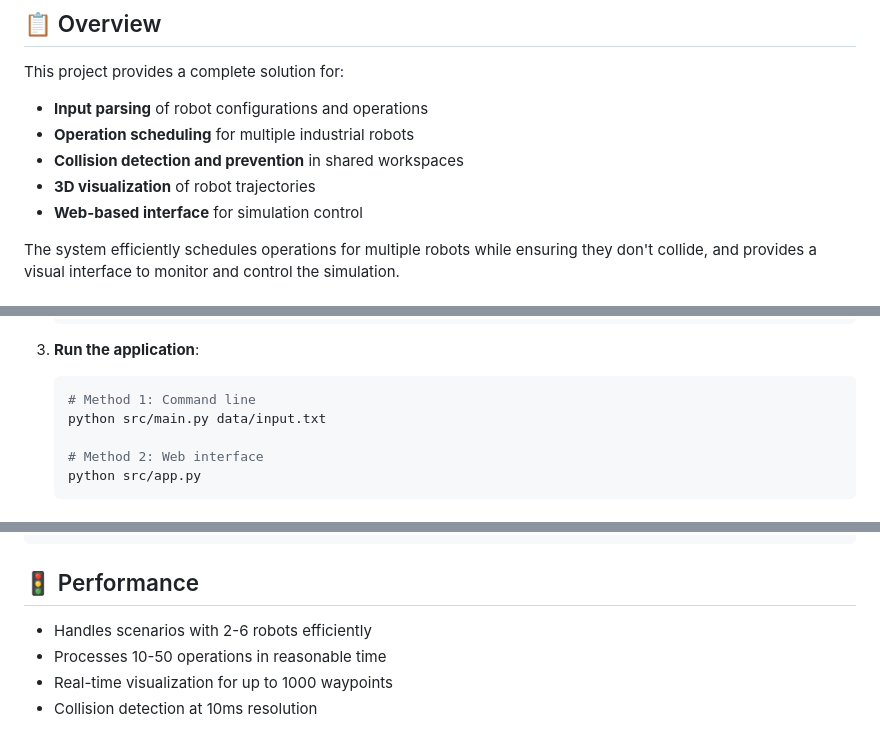
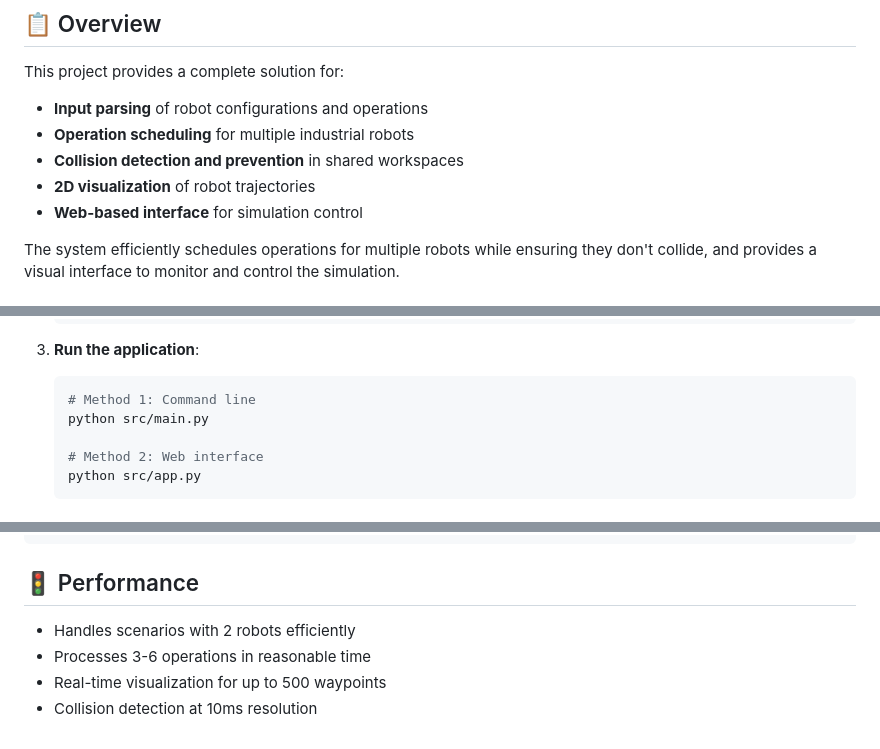
Before and after one commit to anasmostafa23/robo_hackathon, a Markdown page: README.md, 3 parts joined by grey strips. Rendered like a GitHub page.

````diff
--- a/README.md
+++ b/README.md
@@ -8,7 +8,7 @@ This project provides a complete solution for:
 - **Input parsing** of robot configurations and operations
 - **Operation scheduling** for multiple industrial robots
 - **Collision detection and prevention** in shared workspaces
-- **3D visualization** of robot trajectories
+- **2D visualization** of robot trajectories
 - **Web-based interface** for simulation control
 
 The system efficiently schedules operations for multiple robots while ensuring they don't collide, and provides a visual interface to monitor and control the simulation.
@@ -61,7 +61,7 @@ robotics-hackathon-2025/
 3. **Run the application**:
    ```bash
    # Method 1: Command line
-   python src/main.py data/input.txt
+   python src/main.py
 
    # Method 2: Web interface
    python src/app.py
@@ -188,7 +188,7 @@ R2 23
 
 ## 🚦 Performance
 
-- Handles scenarios with 2-6 robots efficiently
-- Processes 10-50 operations in reasonable time
-- Real-time visualization for up to 1000 waypoints
+- Handles scenarios with 2 robots efficiently
+- Processes 3-6 operations in reasonable time
+- Real-time visualization for up to 500 waypoints
 - Collision detection at 10ms resolution
````
